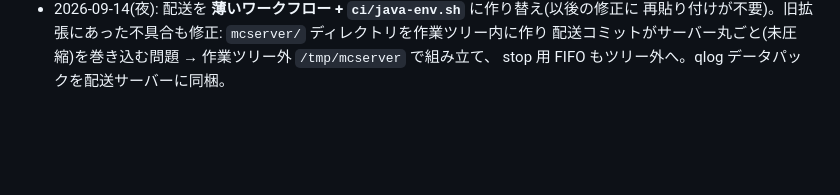
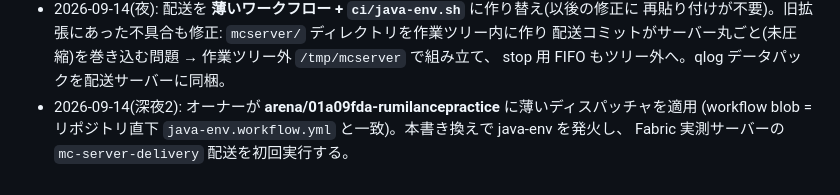
Before and after one commit to ifuto/RumilancePractice, a Markdown page: java-trigger.md, the part around the change. Drawn GitHub-style; blank space fills up the shorter version.

Commit message:
ci: java-env 発火 — Fabric 実測サーバーの mc-server-delivery 配送を開始
Co-authored-by: arena-agent <297053741+arena-agent@users.noreply.github.com>

```diff
--- a/java-trigger.md
+++ b/java-trigger.md
@@ -69,3 +69,6 @@ cd /tmp/mcserver && /tmp/jdk21/bin/java -Xmx2400M -jar fabric-server-launch.jar
   再貼り付けが不要)。旧拡張にあった不具合も修正: `mcserver/` ディレクトリを作業ツリー内に作り
   配送コミットがサーバー丸ごと(未圧縮)を巻き込む問題 → 作業ツリー外 `/tmp/mcserver` で組み立て、
   stop 用 FIFO もツリー外へ。qlog データパックを配送サーバーに同梱。
+- 2026-09-14(深夜2): オーナーが **arena/01a09fda-rumilancepractice** に薄いディスパッチャを適用
+  (workflow blob = リポジトリ直下 `java-env.workflow.yml` と一致)。本書き換えで java-env を発火し、
+  Fabric 実測サーバーの `mc-server-delivery` 配送を初回実行する。
```
